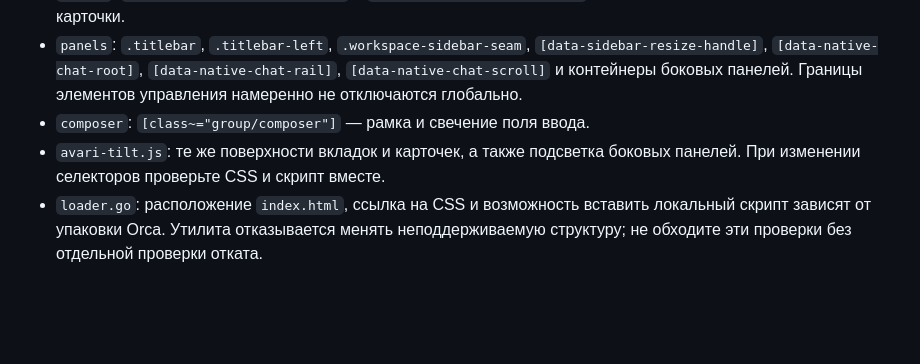
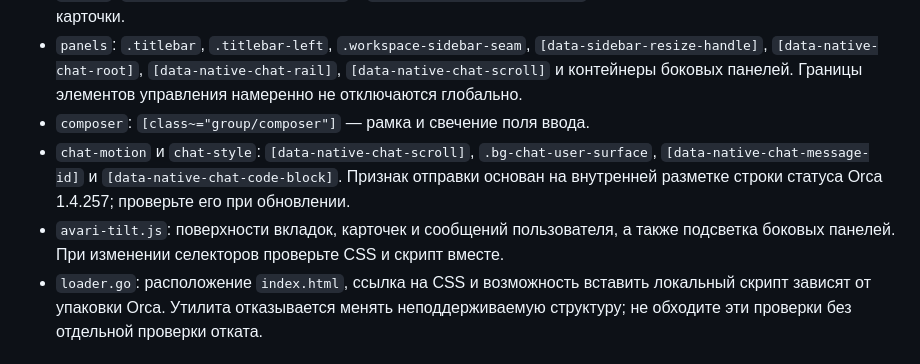
Before and after one commit to OstKost/orca-avari-glow-theme, a Markdown page: docs/MAINTENANCE.md, the part around the change. Rendered like a GitHub page; blank space fills up the shorter version.

```diff
--- a/docs/MAINTENANCE.md
+++ b/docs/MAINTENANCE.md
@@ -9,7 +9,8 @@
 - `aurora`: `[data-worktree-card-surface]` и `[data-worktree-card-active]` — поверхность и активное состояние карточки.
 - `panels`: `.titlebar`, `.titlebar-left`, `.workspace-sidebar-seam`, `[data-sidebar-resize-handle]`, `[data-native-chat-root]`, `[data-native-chat-rail]`, `[data-native-chat-scroll]` и контейнеры боковых панелей. Границы элементов управления намеренно не отключаются глобально.
 - `composer`: `[class~="group/composer"]` — рамка и свечение поля ввода.
-- `avari-tilt.js`: те же поверхности вкладок и карточек, а также подсветка боковых панелей. При изменении селекторов проверьте CSS и скрипт вместе.
+- `chat-motion` и `chat-style`: `[data-native-chat-scroll]`, `.bg-chat-user-surface`, `[data-native-chat-message-id]` и `[data-native-chat-code-block]`. Признак отправки основан на внутренней разметке строки статуса Orca 1.4.257; проверьте его при обновлении.
+- `avari-tilt.js`: поверхности вкладок, карточек и сообщений пользователя, а также подсветка боковых панелей. При изменении селекторов проверьте CSS и скрипт вместе.
 - `loader.go`: расположение `index.html`, ссылка на CSS и возможность вставить локальный скрипт зависят от упаковки Orca. Утилита отказывается менять неподдерживаемую структуру; не обходите эти проверки без отдельной проверки отката.
 
 ## Порядок проверки
```
Also changed, not shown: README.md (+4 -2 lines), docs/images/avari-dock-icon.png (added), 3 other files.
